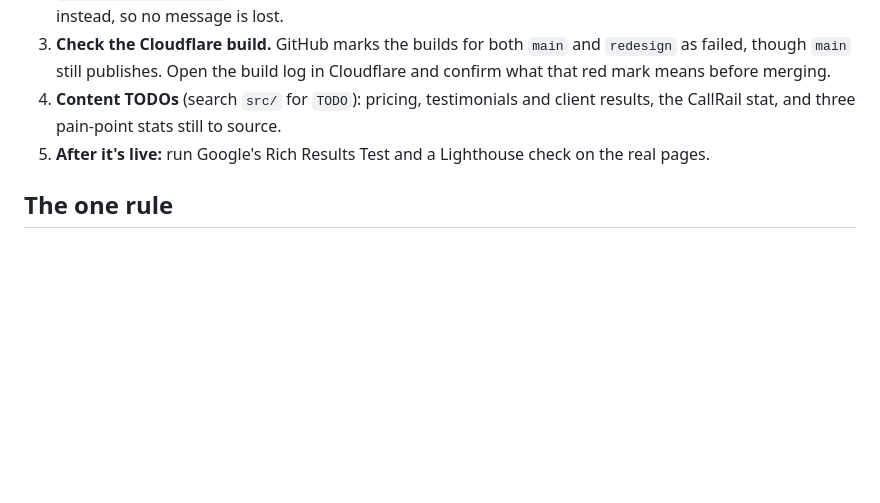
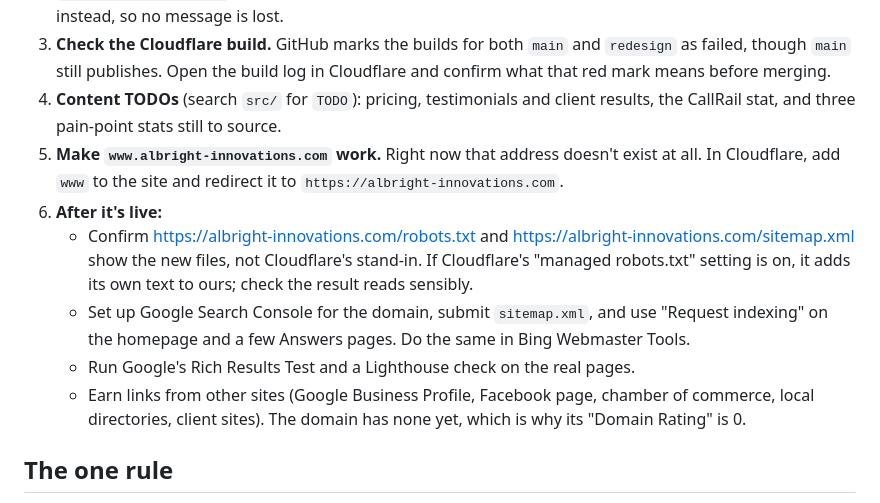
Before and after one commit to EatingElephants/Albright-Innovations, a Markdown page: README.md, the part around the change. Rendered like a GitHub page; blank space fills up the shorter version.

Commit message:
Add search-visibility steps to the launch checklist
Co-Authored-By: Claude Opus 5.5 <noreply@anthropic.com>

```diff
--- a/README.md
+++ b/README.md
@@ -14,7 +14,12 @@ Still to do before it goes live:
 2. **Connect the chat panel to an inbox.** The site is hosted on Cloudflare **Workers** (not Pages), so `functions/api/lead.js` doesn't run there yet. Until it's converted, the panel opens a prefilled email instead, so no message is lost.
 3. **Check the Cloudflare build.** GitHub marks the builds for both `main` and `redesign` as failed, though `main` still publishes. Open the build log in Cloudflare and confirm what that red mark means before merging.
 4. **Content TODOs** (search `src/` for `TODO`): pricing, testimonials and client results, the CallRail stat, and three pain-point stats still to source.
-5. **After it's live:** run Google's Rich Results Test and a Lighthouse check on the real pages.
+5. **Make `www.albright-innovations.com` work.** Right now that address doesn't exist at all. In Cloudflare, add `www` to the site and redirect it to `https://albright-innovations.com`.
+6. **After it's live:**
+   - Confirm https://albright-innovations.com/robots.txt and https://albright-innovations.com/sitemap.xml show the new files, not Cloudflare's stand-in. If Cloudflare's "managed robots.txt" setting is on, it adds its own text to ours; check the result reads sensibly.
+   - Set up Google Search Console for the domain, submit `sitemap.xml`, and use "Request indexing" on the homepage and a few Answers pages. Do the same in Bing Webmaster Tools.
+   - Run Google's Rich Results Test and a Lighthouse check on the real pages.
+   - Earn links from other sites (Google Business Profile, Facebook page, chamber of commerce, local directories, client sites). The domain has none yet, which is why its "Domain Rating" is 0.
 
 ## The one rule
 
```
